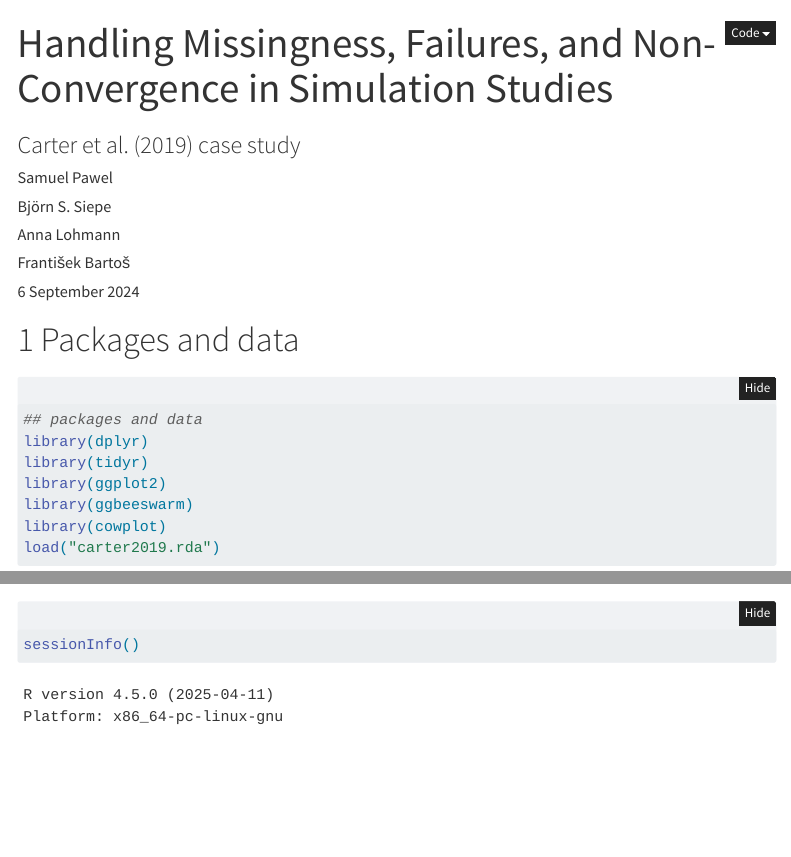
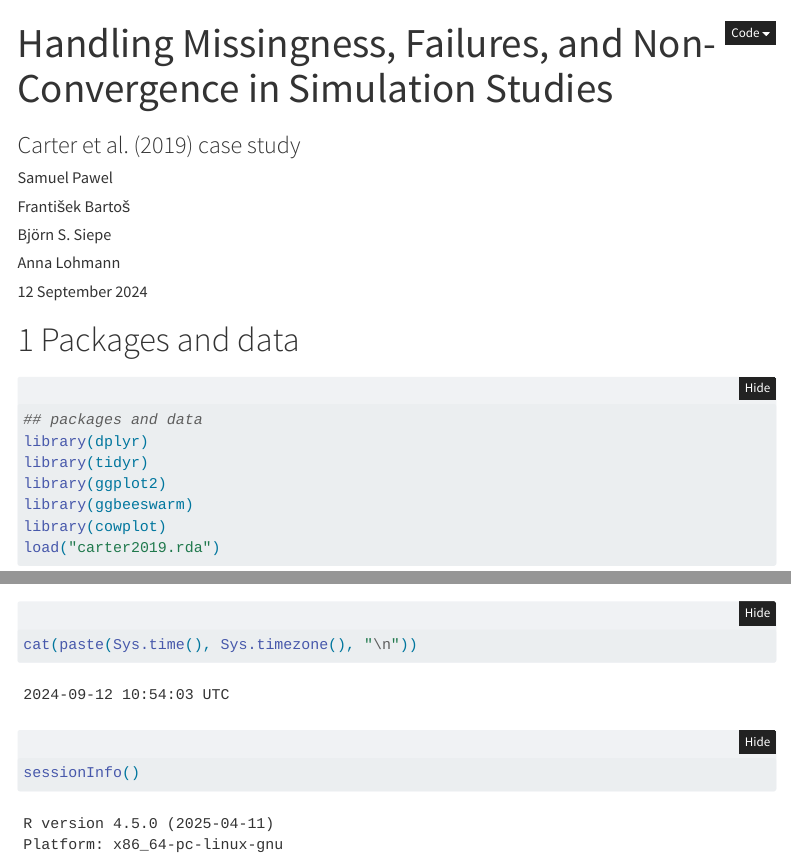
Before and after one commit to SamCH93/missSim, a Quarto document (case-study/carter2019-analysis.Qmd): the page in a window 1100 px wide, from its top, and a second part further down, joined at a grey line. Rendered offline with R 4.5, knitr and Pandoc in place of Quarto, with nearby package versions; folded parts are opened; some code elsewhere in the file could not run offline; menus at the side of the page are left out.

Commit message:
update author names and sessionInfo

````diff
--- a/case-study/carter2019-analysis.Qmd
+++ b/case-study/carter2019-analysis.Qmd
@@ -3,10 +3,10 @@ title: "Handling Missingness, Failures, and Non-Convergence in Simulation Studie
 subtitle: "Carter et al. (2019) case study"
 author:
  - Samuel Pawel
+ - František Bartoš
  - Björn S. Siepe
  - Anna Lohmann
- - František Bartoš
-date: "6 September 2024"
+date: "12 September 2024"
 format:
   html:
     toc: true
@@ -241,5 +241,6 @@ ggplot(data = carter2019summarieslong,
 
 # Session Info
 ```{r}
+cat(paste(Sys.time(), Sys.timezone(), "\n"))
 sessionInfo()
 ```
````
Also changed, not shown: case-study/carter2019-analysis.html.
